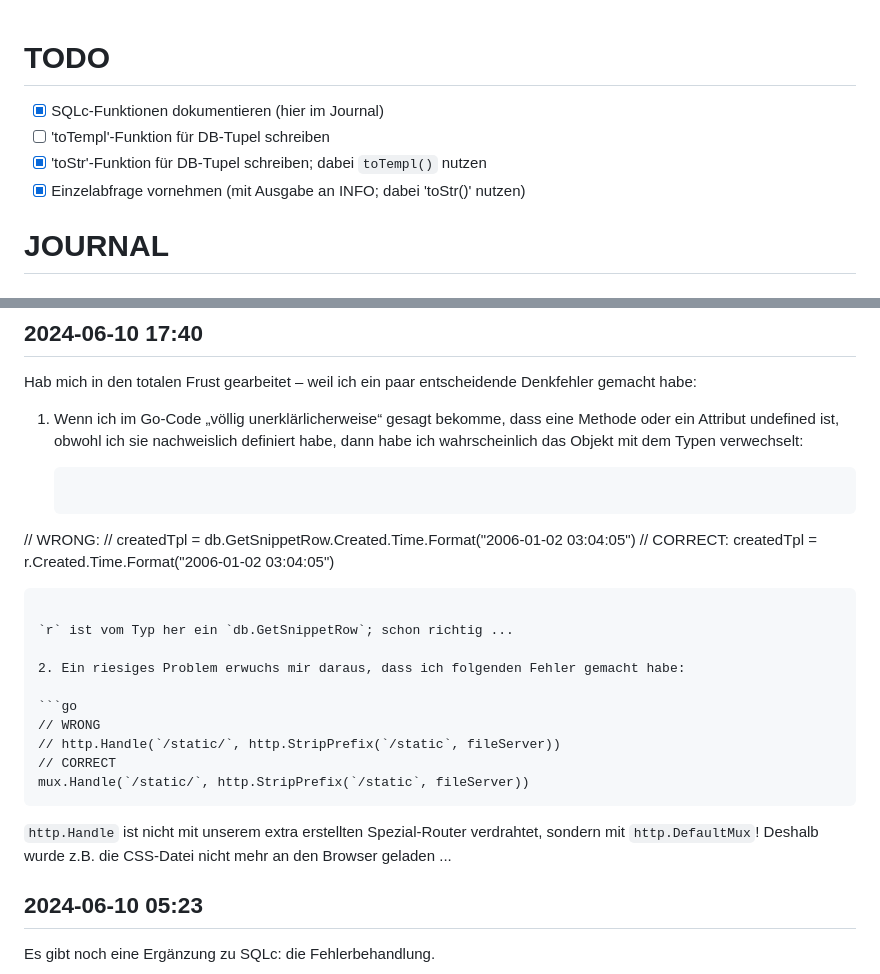
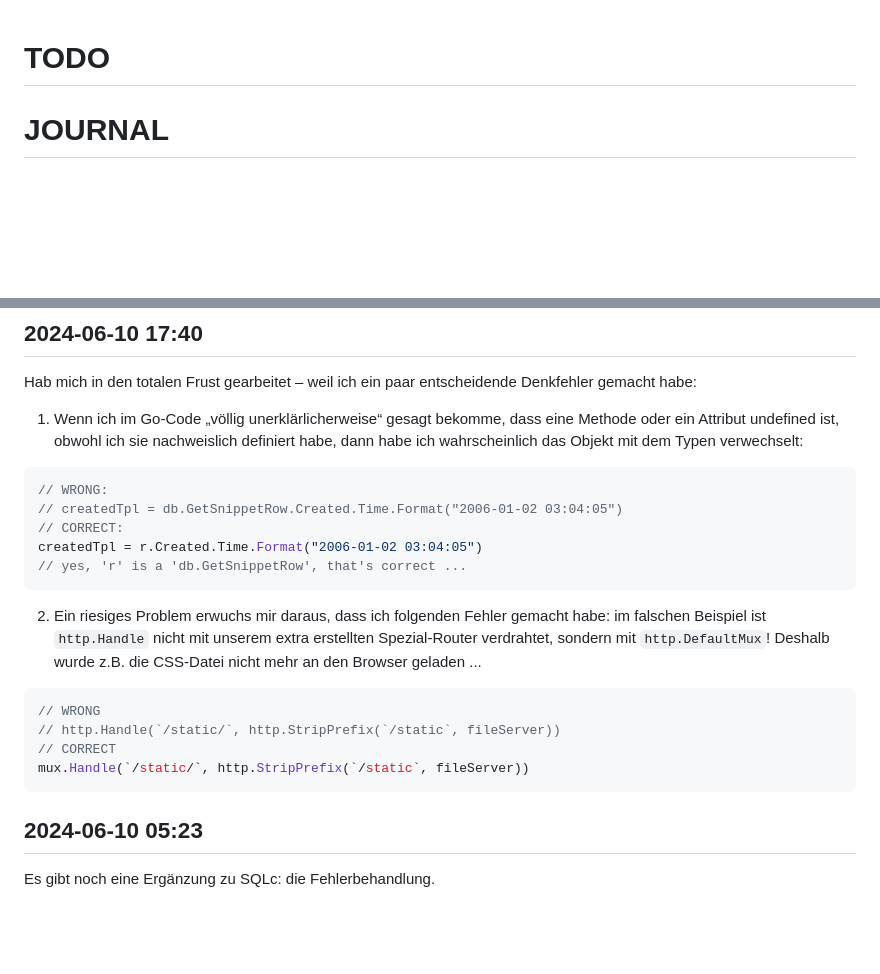
Before and after one commit to Mt-Lampert/alex_e_-_lets_go, a Markdown page: JOURNAL.md, 2 parts joined by grey strips. Drawn GitHub-style; blank space fills up the shorter version.

Commit message:
p: corrections for beauty.

````diff
--- a/JOURNAL.md
+++ b/JOURNAL.md
@@ -1,10 +1,5 @@
 
 # TODO
-
-- [x] SQLc-Funktionen dokumentieren (hier im Journal)
-- [ ] 'toTempl'-Funktion für DB-Tupel schreiben
-- [x] 'toStr'-Funktion für DB-Tupel schreiben; dabei `toTempl()` nutzen
-- [x] Einzelabfrage vornehmen (mit Ausgabe an INFO; dabei 'toStr()' nutzen)
 
 # JOURNAL
 
@@ -30,26 +25,26 @@ Hab mich in den totalen Frust gearbeitet – weil ich ein paar entscheidende Den
    Methode oder ein Attribut undefined ist, obwohl ich sie nachweislich definiert habe,
    dann habe ich wahrscheinlich das Objekt mit dem Typen verwechselt:
 
-   ```go
+```go
 // WRONG:
 // createdTpl = db.GetSnippetRow.Created.Time.Format("2006-01-02 03:04:05")
 // CORRECT:
 createdTpl = r.Created.Time.Format("2006-01-02 03:04:05")
-   ```
+// yes, 'r' is a 'db.GetSnippetRow', that's correct ...
+```
 
-   `r` ist vom Typ her ein `db.GetSnippetRow`; schon richtig ...
 
 2. Ein riesiges Problem erwuchs mir daraus, dass ich folgenden Fehler gemacht habe:
+   im falschen Beispiel ist `http.Handle` nicht mit unserem extra erstellten
+   Spezial-Router verdrahtet, sondern mit `http.DefaultMux`! Deshalb wurde z.B.
+   die CSS-Datei nicht mehr an den Browser geladen ...
 
-   ```go
+```go
 // WRONG
 // http.Handle(`/static/`, http.StripPrefix(`/static`, fileServer))
 // CORRECT
 mux.Handle(`/static/`, http.StripPrefix(`/static`, fileServer))
-   ```
-   `http.Handle` ist nicht mit unserem extra erstellten Spezial-Router verdrahtet,
-   sondern mit `http.DefaultMux`! Deshalb wurde z.B. die CSS-Datei nicht mehr
-   an den Browser geladen ...
+```
 
 
 ## 2024-06-10 05:23
````
